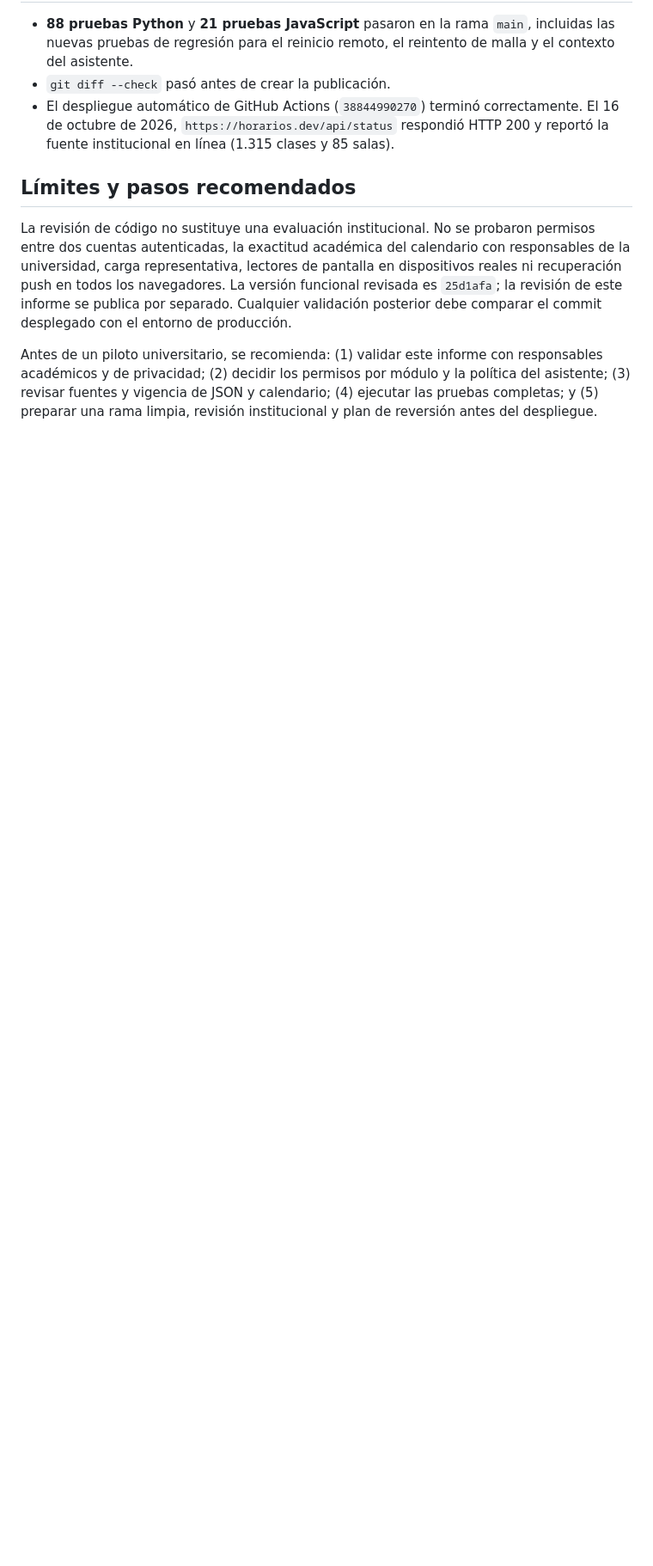
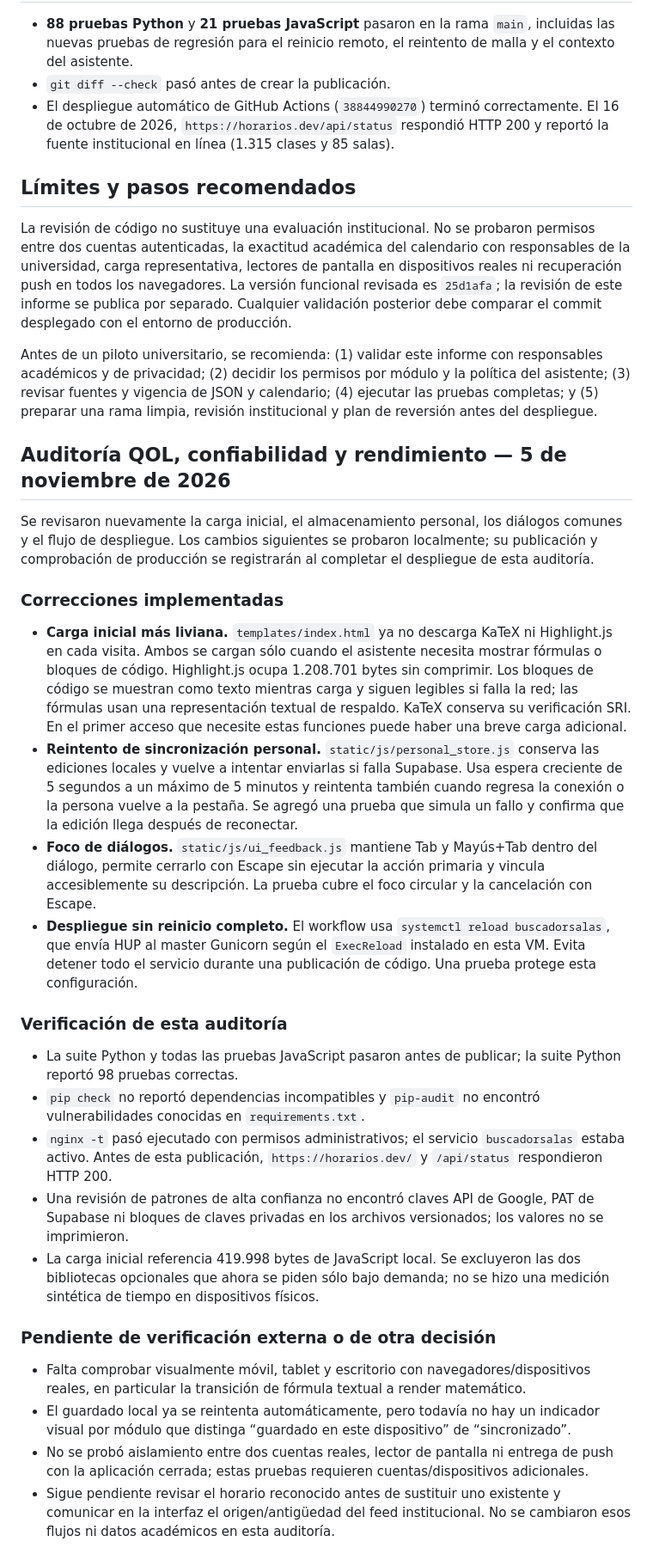
Before and after one commit to iNakzu/BuscadorSalas, a Markdown page: docs/INFORME_REVISION_FUNCIONAL_UNIVERSIDAD.md, the part around the change. Shown at 86% size. Rendered like a GitHub page; blank space fills up the shorter version.

Commit message:
Document November QOL audit findings

```diff
--- a/docs/INFORME_REVISION_FUNCIONAL_UNIVERSIDAD.md
+++ b/docs/INFORME_REVISION_FUNCIONAL_UNIVERSIDAD.md
@@ -166,3 +166,29 @@ Los seis cambios permanecen **sólo en esta copia local**; no se publicaron ni s
 La revisión de código no sustituye una evaluación institucional. No se probaron permisos entre dos cuentas autenticadas, la exactitud académica del calendario con responsables de la universidad, carga representativa, lectores de pantalla en dispositivos reales ni recuperación push en todos los navegadores. La versión funcional revisada es `25d1afa`; la revisión de este informe se publica por separado. Cualquier validación posterior debe comparar el commit desplegado con el entorno de producción.
 
 Antes de un piloto universitario, se recomienda: (1) validar este informe con responsables académicos y de privacidad; (2) decidir los permisos por módulo y la política del asistente; (3) revisar fuentes y vigencia de JSON y calendario; (4) ejecutar las pruebas completas; y (5) preparar una rama limpia, revisión institucional y plan de reversión antes del despliegue.
+
+## Auditoría QOL, confiabilidad y rendimiento — 5 de noviembre de 2026
+
+Se revisaron nuevamente la carga inicial, el almacenamiento personal, los diálogos comunes y el flujo de despliegue. Los cambios siguientes se probaron localmente; su publicación y comprobación de producción se registrarán al completar el despliegue de esta auditoría.
+
+### Correcciones implementadas
+
+- **Carga inicial más liviana.** `templates/index.html` ya no descarga KaTeX ni Highlight.js en cada visita. Ambos se cargan sólo cuando el asistente necesita mostrar fórmulas o bloques de código. Highlight.js ocupa 1.208.701 bytes sin comprimir. Los bloques de código se muestran como texto mientras carga y siguen legibles si falla la red; las fórmulas usan una representación textual de respaldo. KaTeX conserva su verificación SRI. En el primer acceso que necesite estas funciones puede haber una breve carga adicional.
+- **Reintento de sincronización personal.** `static/js/personal_store.js` conserva las ediciones locales y vuelve a intentar enviarlas si falla Supabase. Usa espera creciente de 5 segundos a un máximo de 5 minutos y reintenta también cuando regresa la conexión o la persona vuelve a la pestaña. Se agregó una prueba que simula un fallo y confirma que la edición llega después de reconectar.
+- **Foco de diálogos.** `static/js/ui_feedback.js` mantiene Tab y Mayús+Tab dentro del diálogo, permite cerrarlo con Escape sin ejecutar la acción primaria y vincula accesiblemente su descripción. La prueba cubre el foco circular y la cancelación con Escape.
+- **Despliegue sin reinicio completo.** El workflow usa `systemctl reload buscadorsalas`, que envía HUP al master Gunicorn según el `ExecReload` instalado en esta VM. Evita detener todo el servicio durante una publicación de código. Una prueba protege esta configuración.
+
+### Verificación de esta auditoría
+
+- La suite Python y todas las pruebas JavaScript pasaron antes de publicar; la suite Python reportó 98 pruebas correctas.
+- `pip check` no reportó dependencias incompatibles y `pip-audit` no encontró vulnerabilidades conocidas en `requirements.txt`.
+- `nginx -t` pasó ejecutado con permisos administrativos; el servicio `buscadorsalas` estaba activo. Antes de esta publicación, `https://horarios.dev/` y `/api/status` respondieron HTTP 200.
+- Una revisión de patrones de alta confianza no encontró claves API de Google, PAT de Supabase ni bloques de claves privadas en los archivos versionados; los valores no se imprimieron.
+- La carga inicial referencia 419.998 bytes de JavaScript local. Se excluyeron las dos bibliotecas opcionales que ahora se piden sólo bajo demanda; no se hizo una medición sintética de tiempo en dispositivos físicos.
+
+### Pendiente de verificación externa o de otra decisión
+
+- Falta comprobar visualmente móvil, tablet y escritorio con navegadores/dispositivos reales, en particular la transición de fórmula textual a render matemático.
+- El guardado local ya se reintenta automáticamente, pero todavía no hay un indicador visual por módulo que distinga “guardado en este dispositivo” de “sincronizado”.
+- No se probó aislamiento entre dos cuentas reales, lector de pantalla ni entrega de push con la aplicación cerrada; estas pruebas requieren cuentas/dispositivos adicionales.
+- Sigue pendiente revisar el horario reconocido antes de sustituir uno existente y comunicar en la interfaz el origen/antigüedad del feed institucional. No se cambiaron esos flujos ni datos académicos en esta auditoría.
```
